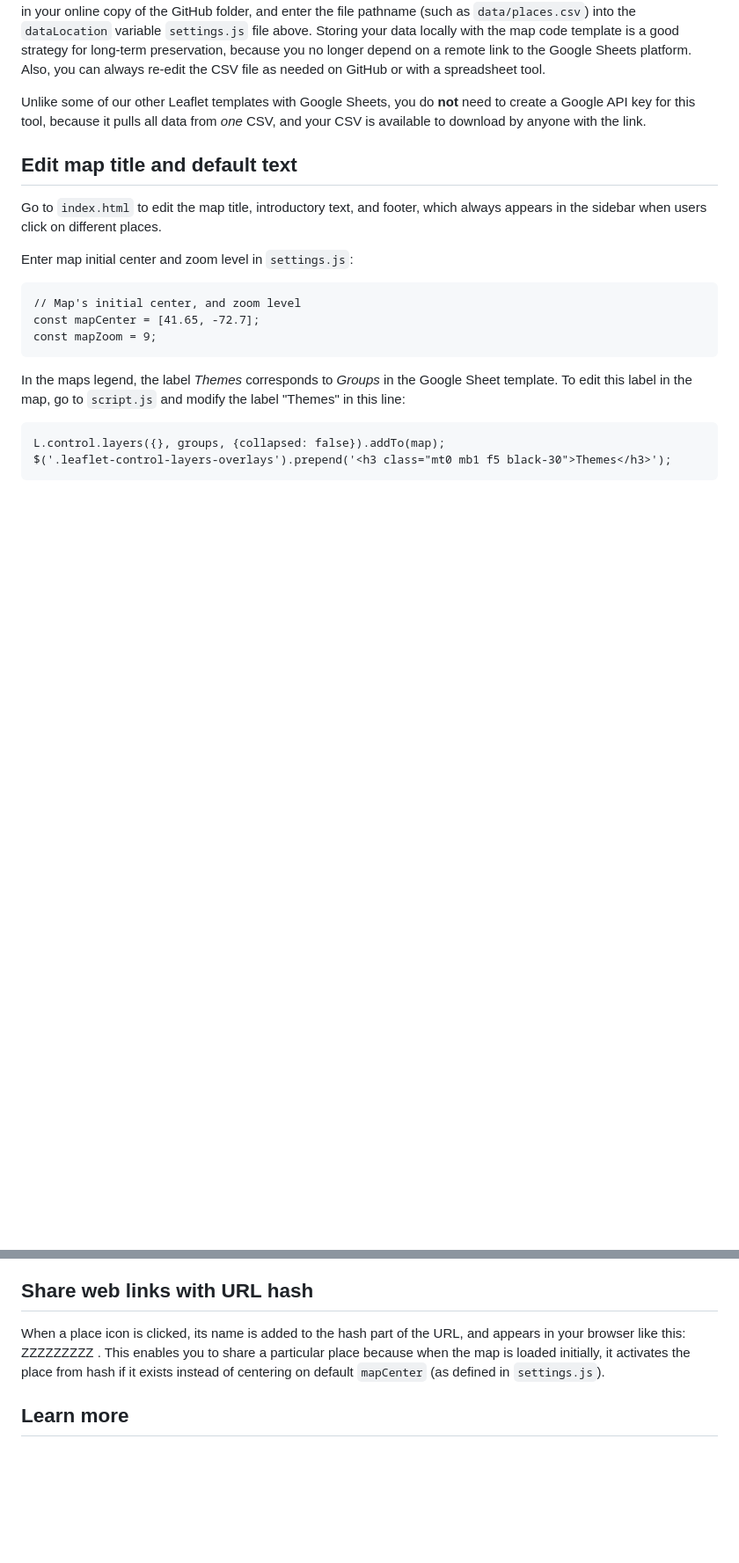
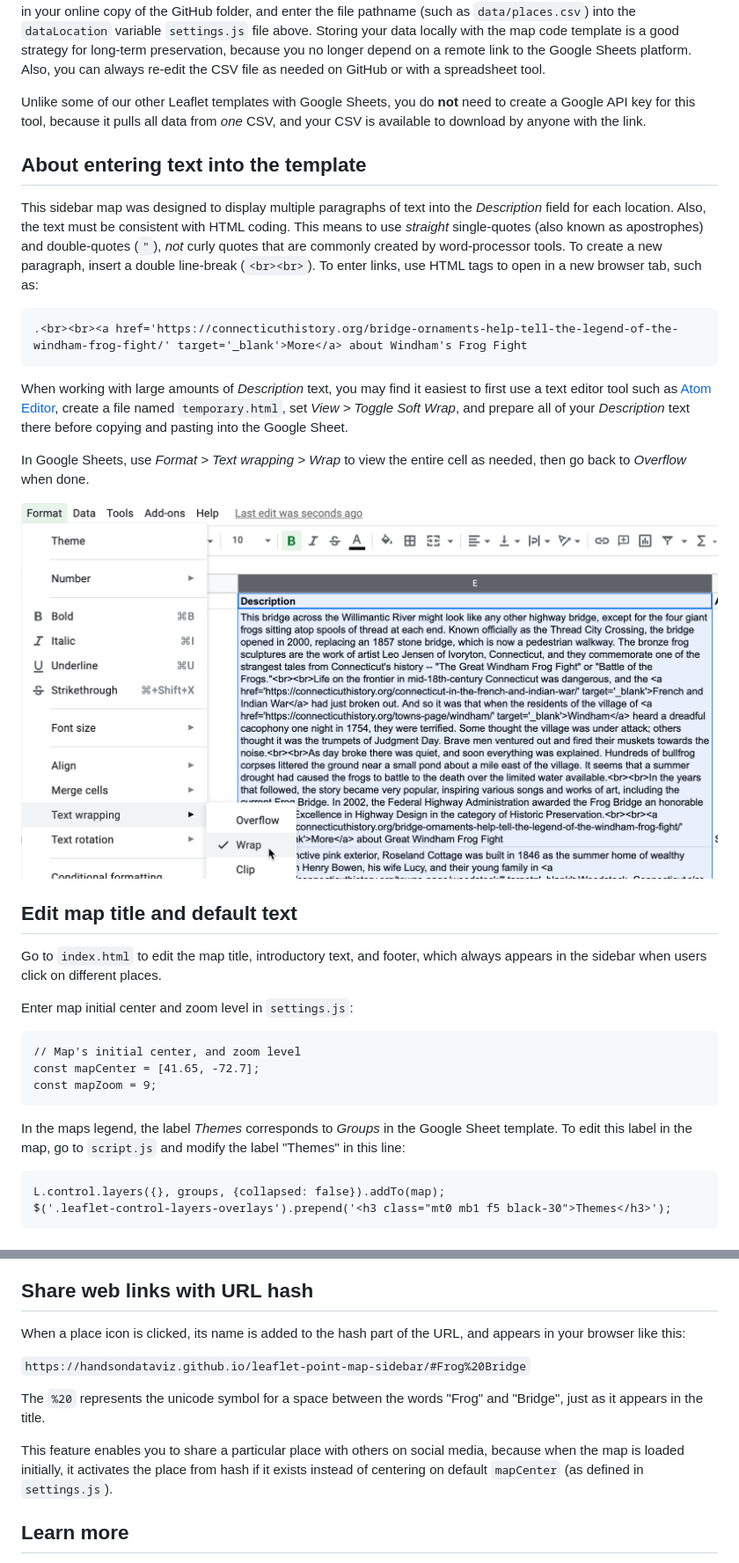
Before and after one commit to HandsOnDataViz/leaflet-point-map-sidebar, a Markdown page: README.md, 2 parts joined by grey strips. Shown: that part at 88% size. Drawn GitHub-style; pictures changed too: text-entry-screenshot.png (added); blank space fills up the shorter version.

Commit message:
updated README and text entry screenshot

````diff
--- a/README.md
+++ b/README.md
@@ -26,6 +26,19 @@ const dataLocation = 'https://docs.google.com/spreadsheets/d/e/2PACX-1vQCz1kNG2v
 Or, after you finish creating your map data in Google Sheets, you can *File > Download* as a CSV file and store it locally in your online copy of the GitHub folder, and enter the file pathname (such as `data/places.csv`) into the `dataLocation` variable `settings.js` file above. Storing your data locally with the map code template is a good strategy for long-term preservation, because you no longer depend on a remote link to the Google Sheets platform. Also, you can always re-edit the CSV file as needed on GitHub or with a spreadsheet tool.
 
 Unlike some of our other Leaflet templates with Google Sheets, you do **not** need to create a Google API key for this tool, because it pulls all data from *one* CSV, and your CSV is available to download by anyone with the link.
+
+## About entering text into the template
+This sidebar map was designed to display multiple paragraphs of text into the *Description* field for each location. Also, the text must be consistent with HTML coding. This means to use *straight* single-quotes (also known as apostrophes) and double-quotes (`"`), *not* curly quotes that are commonly created by word-processor tools. To create a new paragraph, insert a double line-break (`<br><br>`). To enter links, use HTML tags to open in a new browser tab, such as:
+
+```
+.<br><br><a href='https://connecticuthistory.org/bridge-ornaments-help-tell-the-legend-of-the-windham-frog-fight/' target='_blank'>More</a> about Windham's Frog Fight
+```
+
+When working with large amounts of *Description* text, you may find it easiest to first use a text editor tool such as [Atom Editor](https://atom.io), create a file named `temporary.html`, set *View > Toggle Soft Wrap*, and prepare all of your *Description* text there before copying and pasting into the Google Sheet.
+
+In Google Sheets, use *Format > Text wrapping > Wrap* to view the entire cell as needed, then go back to *Overflow* when done.
+
+![Screenshot of text entry into template](text-entry-screenshot.png)
 
 ## Edit map title and default text
 Go to `index.html` to edit the map title, introductory text, and footer, which always appears in the sidebar when users click on different places.
@@ -74,8 +87,13 @@ This map will automatically display a box under each place description with a Go
 "Frog Bridge, Connecticut"), then hit `Share` button, and copy the *Link to share*, which appears similar to this: `https://goo.gl/maps/gLbedFmJBE31h9t2A`. Paste into the `GoogleMapsLink` column in the data template.
 
 ## Share web links with URL hash
-When a place icon is clicked, its name is added to the hash part of the URL, and appears in your browser like this: ZZZZZZZZZ . This
-enables you to share a particular place because when the map is loaded initially,
+When a place icon is clicked, its name is added to the hash part of the URL, and appears in your browser like this:
+
+`https://handsondataviz.github.io/leaflet-point-map-sidebar/#Frog%20Bridge`
+
+The `%20` represents the unicode symbol for a space between the words "Frog" and "Bridge", just as it appears in the title.
+
+This feature enables you to share a particular place with others on social media, because when the map is loaded initially,
 it activates the place from hash if it exists instead of centering
 on default `mapCenter` (as defined in `settings.js`).
 
````
